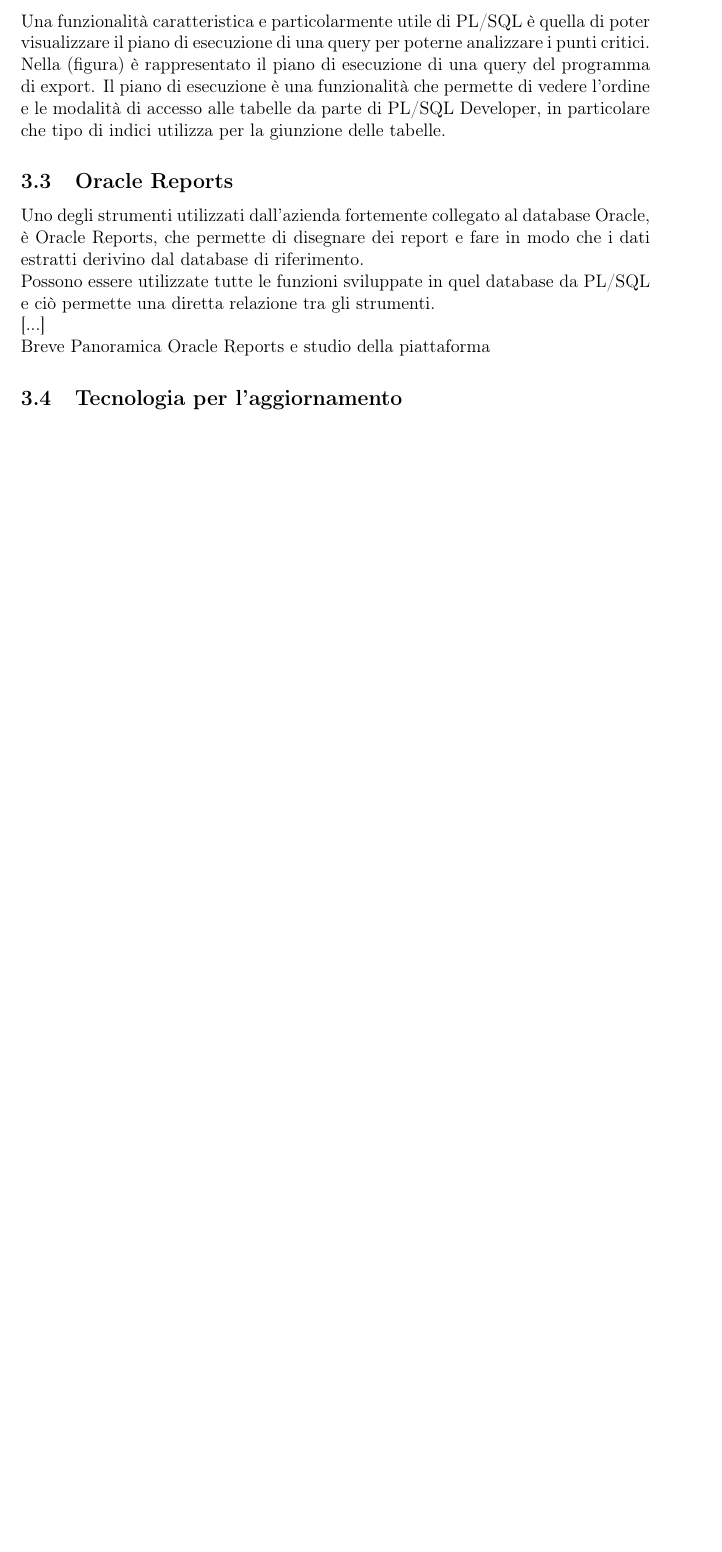
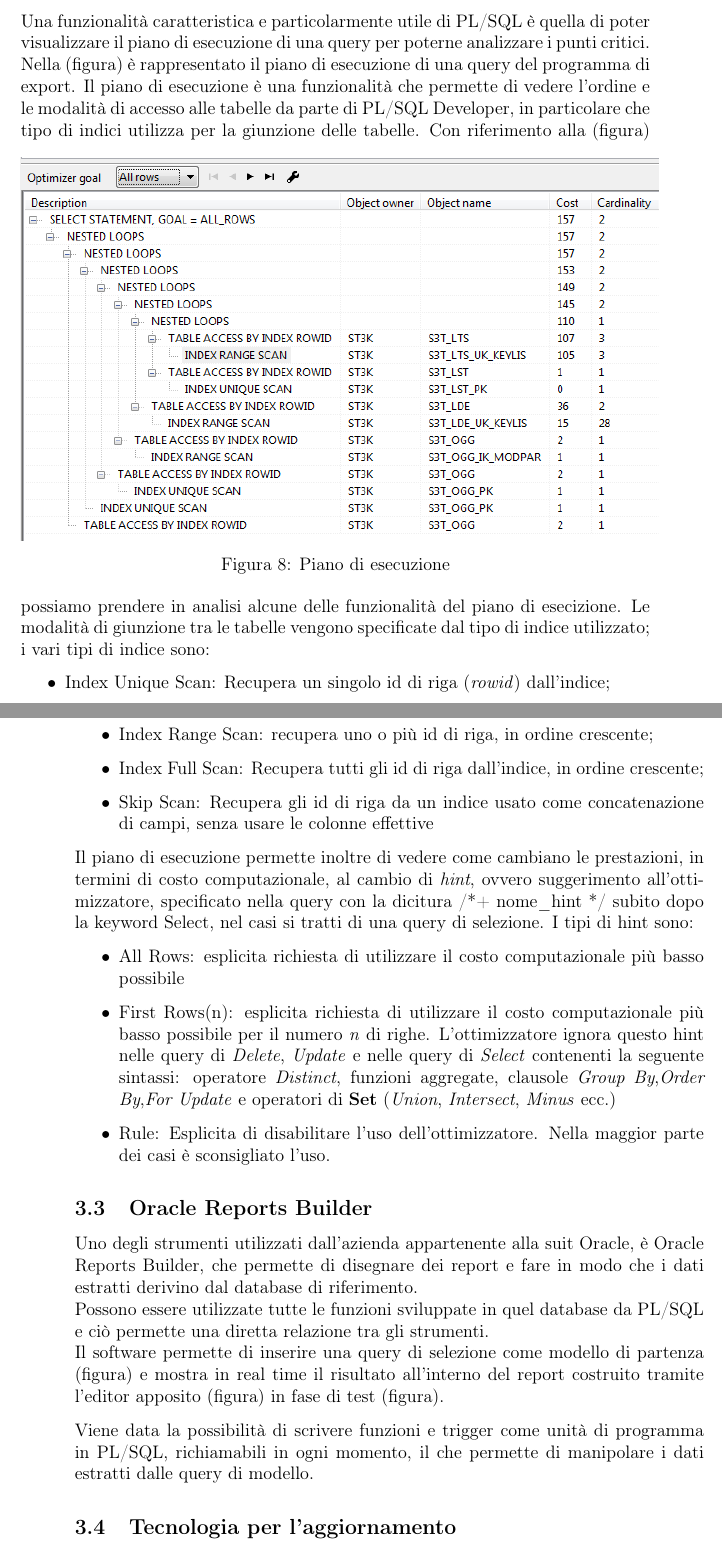
Before and after one commit to irisbalaj/Tesi, a LaTeX document (Tesi.tex, which reads content/cap_3.tex): part of page 34 of 45 before the commit and two parts of pages 34 and 35 of 47 after it, the two joined at a grey line, cut so that both start at the same text, the shorter picture padded with empty space. Compiled offline with pdfLaTeX.

Commit message:
Fine plsql inizio report

```diff
--- a/content/cap_3.tex
+++ b/content/cap_3.tex
@@ -437,11 +437,34 @@
 \subsubsection{Piano di esecuzione}
 Una funzionalità caratteristica e particolarmente utile di PL/SQL è quella di poter visualizzare il piano di esecuzione di una query per poterne analizzare i punti critici.\\
 Nella (figura) è rappresentato il piano di esecuzione di una query del programma di export. Il piano di esecuzione è una funzionalità che permette di vedere l'ordine e le modalità di accesso alle tabelle da parte di PL/SQL Developer, in particolare che tipo di indici utilizza per la giunzione delle tabelle.
-\subsection{Oracle Reports}
-Uno degli strumenti utilizzati dall'azienda fortemente collegato al database Oracle, è Oracle Reports, che permette di disegnare dei report e fare in modo che i dati estratti derivino dal database di riferimento.\\
-Possono essere utilizzate tutte le funzioni sviluppate in quel database da PL/SQL e ciò permette una diretta relazione tra gli strumenti.\newline
-[...]\\
- Breve Panoramica Oracle Reports e studio della piattaforma
+\begin{figure}[!h]
+\thispagestyle{empty}
+\centering
+\includegraphics[scale=0.83]{img/Piano.png}
+\caption{Piano di esecuzione}
+\end{figure}
+Con riferimento alla (figura) possiamo prendere in analisi alcune delle funzionalità del piano di esecizione. Le modalità di giunzione tra le tabelle vengono specificate dal tipo di indice utilizzato; i vari tipi di indice sono:
+\begin{itemize}
+\item Index Unique Scan: Recupera un singolo id di riga (\textit{rowid}) dall'indice;
+\item Index Range Scan: recupera uno o più id di riga, in ordine crescente;
+\item Index Full Scan: Recupera tutti gli id di riga dall'indice, in ordine crescente;
+\item Skip Scan: Recupera gli id di riga da un indice usato come concatenazione di campi, senza usare le colonne effettive
+\end{itemize}
+Il piano di esecuzione permette inoltre di vedere come cambiano le prestazioni, in termini di costo computazionale, al cambio di \textit{hint}, ovvero suggerimento all'ottimizzatore, specificato nella query con la dicitura /*+ nome\_hint */ subito dopo la keyword Select, nel casi si tratti di una query di selezione. I tipi di hint sono:
+\begin{itemize}
+\item All Rows: esplicita richiesta di utilizzare il costo computazionale più basso possibile
+\item First Rows(n): esplicita richiesta di utilizzare il costo computazionale più basso possibile per il numero \textit{n} di righe. L'ottimizzatore ignora questo hint nelle query di \textit{Delete}, \textit{Update} e nelle query di \textit{Select} contenenti la seguente sintassi: operatore \textit{Distinct}, funzioni aggregate, clausole \textit{Group By},\textit{Order By},\textit{For Update} e operatori  di \textbf{Set} (\textit{Union}, \textit{Intersect}, \textit{Minus} ecc.)
+\item Rule: Esplicita di disabilitare l'uso dell'ottimizzatore. Nella maggior parte dei casi è sconsigliato l'uso.
+\end{itemize}
+\subsection{Oracle Reports Builder}
+Uno degli strumenti utilizzati dall'azienda appartenente alla suit Oracle, è Oracle Reports Builder, che permette di disegnare dei report e fare in modo che i dati estratti derivino dal database di riferimento.\\
+Possono essere utilizzate tutte le funzioni sviluppate in quel database da PL/SQL e ciò permette una diretta relazione tra gli strumenti.\\
+Il software permette di inserire una query di selezione come modello di partenza (figura) e mostra in real time il risultato all'interno del report costruito tramite l'editor apposito (figura) in fase di test (figura).
+%
+
+Viene data la possibilità di scrivere funzioni e trigger come unità di programma in PL/SQL, richiamabili in ogni momento, il che permette di manipolare i dati estratti dalle query di modello.
+
+
 
 \subsection{Tecnologia per l'aggiornamento}
 I Database Link sono uno strumento messo a disposizione da Oracle per la comunicazione unidirezionale verso un altro database server, sotto forma di puntatori salvati come record all'interno di una Data Dictionary Table, ovvero tabelle di sola lettura che forniscono informazioni sul database. La comunicazione è unidirezionale nel senso che se un database Oracle possiede un dblink verso un altro database, non significa che dal database di destinazione si possa accedere al database Oracle.\\
```
Also changed, not shown: Tesi.tex (+0 -3 lines), Tesi.pdf, img/Piano.PNG, img/QueryRep.PNG (added), img/RepPU.PNG (added), img/ReportDIA.PNG (added), img/ReportDM.PNG (added), 6 other files.
